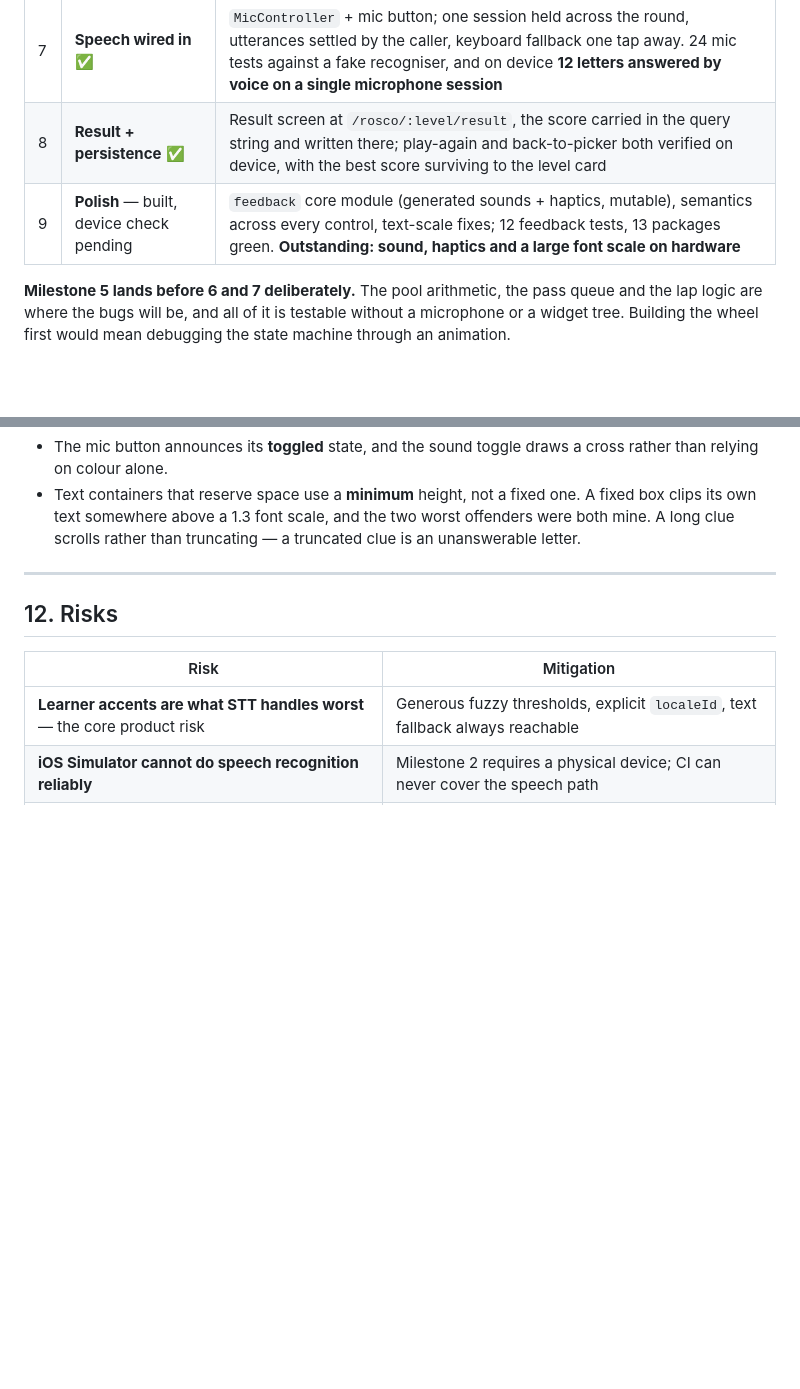
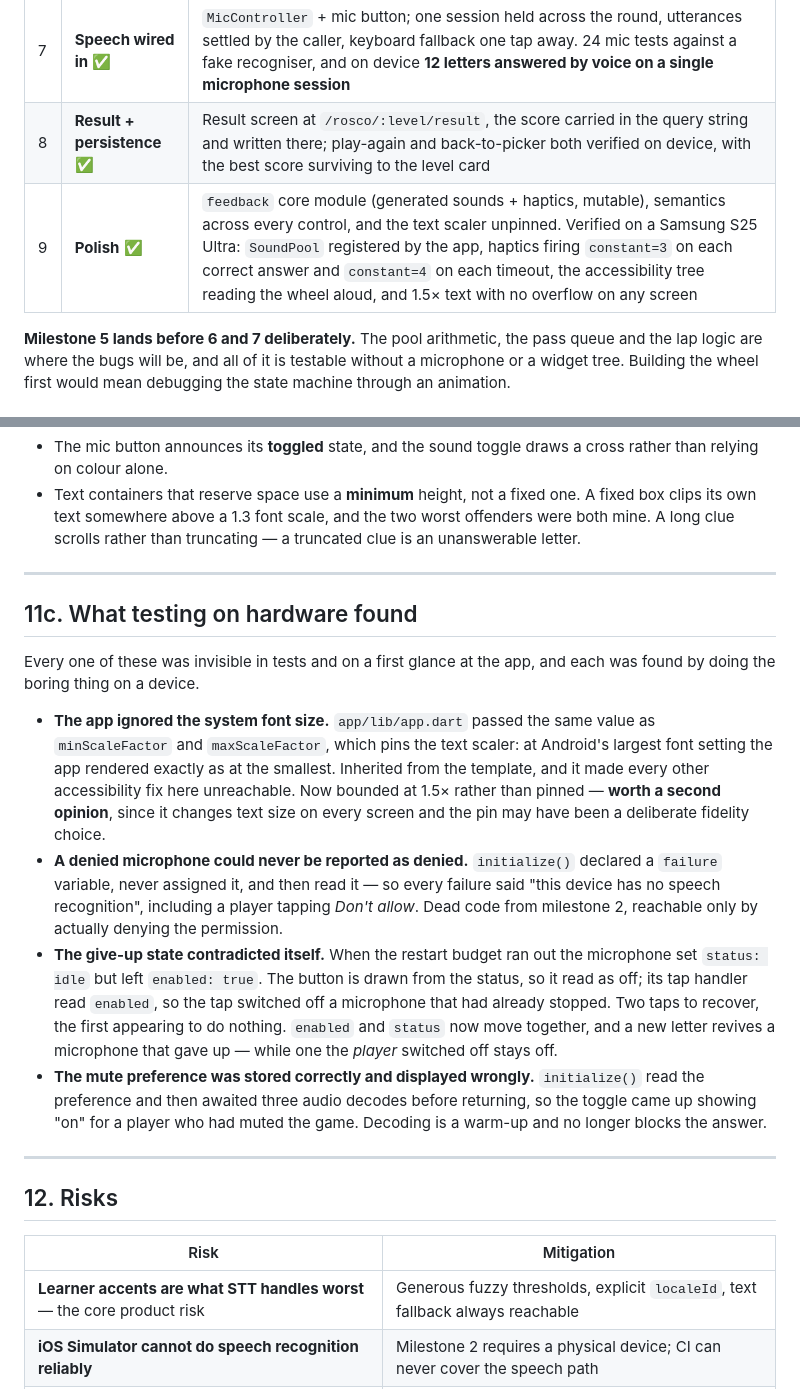
Before and after one commit to Yusubov-Engineering/circular_words, a Markdown page: PLAN.md, 2 parts joined by grey strips. GitHub-like rendering; blank space fills up the shorter version.

Commit message:
Document milestone 9 findings and mark it complete
Four bugs surfaced by testing on hardware and emulator, all already
fixed in the mic controller, speech recognizer, and app text-scale
clamp:

- text scaler pinned (min == max), silently discarding the system
  font size setting
- a denied microphone always reported "no recognizer" instead of
  "permission denied" (unassigned `failure` variable read before
  being set)
- the mic give-up path set status: idle but left enabled: true,
  so the button and its own tap handler disagreed
- setMuted's stored value was correct but initialize() blocked the
  read behind three audio decodes, showing stale state on launch

All four are now documented as editing traps in CLAUDE.md, and
milestone 9 is marked complete in PLAN.md with the device evidence
(SoundPool registration, haptic constant=3/4 firing, accessibility
tree reading the wheel, 1.5x text with no overflow).

Co-Authored-By: Claude Sonnet 5 <noreply@anthropic.com>

```diff
--- a/PLAN.md
+++ b/PLAN.md
@@ -568,7 +568,7 @@ Use tokens throughout — `context.spacing.spacingXl`, never `16.0`.
 | 6 | **Rosco UI** ✅ | Wheel, timer ring, status tokens, cross-fade transitions; 11 geometry tests, and all five letter states verified on device. Mic button moved to 7 |
 | 7 | **Speech wired in** ✅ | `MicController` + mic button; one session held across the round, utterances settled by the caller, keyboard fallback one tap away. 24 mic tests against a fake recogniser, and on device **12 letters answered by voice on a single microphone session** |
 | 8 | **Result + persistence** ✅ | Result screen at `/rosco/:level/result`, the score carried in the query string and written there; play-again and back-to-picker both verified on device, with the best score surviving to the level card |
-| 9 | **Polish** — built, device check pending | `feedback` core module (generated sounds + haptics, mutable), semantics across every control, text-scale fixes; 12 feedback tests, 13 packages green. **Outstanding: sound, haptics and a large font scale on hardware** |
+| 9 | **Polish** ✅ | `feedback` core module (generated sounds + haptics, mutable), semantics across every control, and the text scaler unpinned. Verified on a Samsung S25 Ultra: `SoundPool` registered by the app, haptics firing `constant=3` on each correct answer and `constant=4` on each timeout, the accessibility tree reading the wheel aloud, and 1.5× text with no overflow on any screen |
 
 **Milestone 5 lands before 6 and 7 deliberately.** The pool arithmetic, the
 pass queue and the lap logic are where the bugs will be, and all of it is
@@ -646,6 +646,37 @@ hint that it does anything. Now:
 
 ---
 
+## 11c. What testing on hardware found
+
+Every one of these was invisible in tests and on a first glance at the app, and
+each was found by doing the boring thing on a device.
+
+- **The app ignored the system font size.** `app/lib/app.dart` passed the same
+  value as `minScaleFactor` and `maxScaleFactor`, which pins the text scaler:
+  at Android's largest font setting the app rendered exactly as at the
+  smallest. Inherited from the template, and it made every other accessibility
+  fix here unreachable. Now bounded at 1.5× rather than pinned — **worth a
+  second opinion**, since it changes text size on every screen and the pin may
+  have been a deliberate fidelity choice.
+- **A denied microphone could never be reported as denied.** `initialize()`
+  declared a `failure` variable, never assigned it, and then read it — so every
+  failure said "this device has no speech recognition", including a player
+  tapping *Don't allow*. Dead code from milestone 2, reachable only by actually
+  denying the permission.
+- **The give-up state contradicted itself.** When the restart budget ran out
+  the microphone set `status: idle` but left `enabled: true`. The button is
+  drawn from the status, so it read as off; its tap handler read `enabled`, so
+  the tap switched off a microphone that had already stopped. Two taps to
+  recover, the first appearing to do nothing. `enabled` and `status` now move
+  together, and a new letter revives a microphone that gave up — while one the
+  *player* switched off stays off.
+- **The mute preference was stored correctly and displayed wrongly.**
+  `initialize()` read the preference and then awaited three audio decodes
+  before returning, so the toggle came up showing "on" for a player who had
+  muted the game. Decoding is a warm-up and no longer blocks the answer.
+
+---
+
 ## 12. Risks
 
 | Risk | Mitigation |
```
Also changed, not shown: CLAUDE.md (+11 -0 lines).
